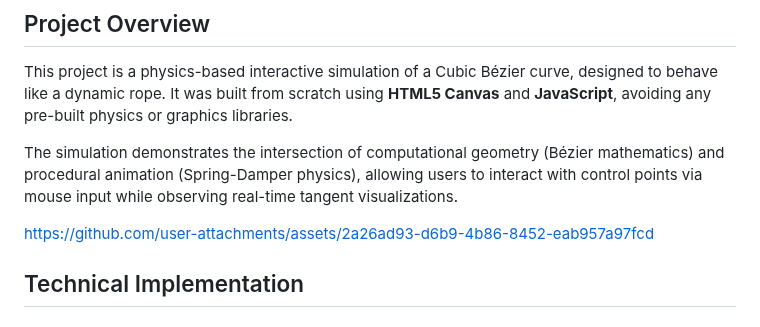
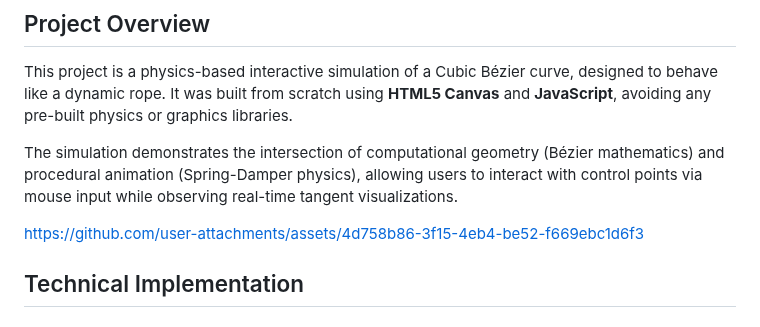
Before and after one commit to aksharReddy/bezier_rope_simulation, a Markdown page: README.md, the part around the change. Drawn GitHub-style.

Commit message:
Change asset link in README
Updated asset link in README.md to the new URL.

```diff
--- a/README.md
+++ b/README.md
@@ -5,7 +5,7 @@ This project is a physics-based interactive simulation of a Cubic Bézier curve,
 
 The simulation demonstrates the intersection of computational geometry (Bézier mathematics) and procedural animation (Spring-Damper physics), allowing users to interact with control points via mouse input while observing real-time tangent visualizations.
 
-https://github.com/user-attachments/assets/2a26ad93-d6b9-4b86-8452-eab957a97fcd
+https://github.com/user-attachments/assets/4d758b86-3f15-4eb4-be52-f669ebc1d6f3
 
 ## Technical Implementation
 
```
